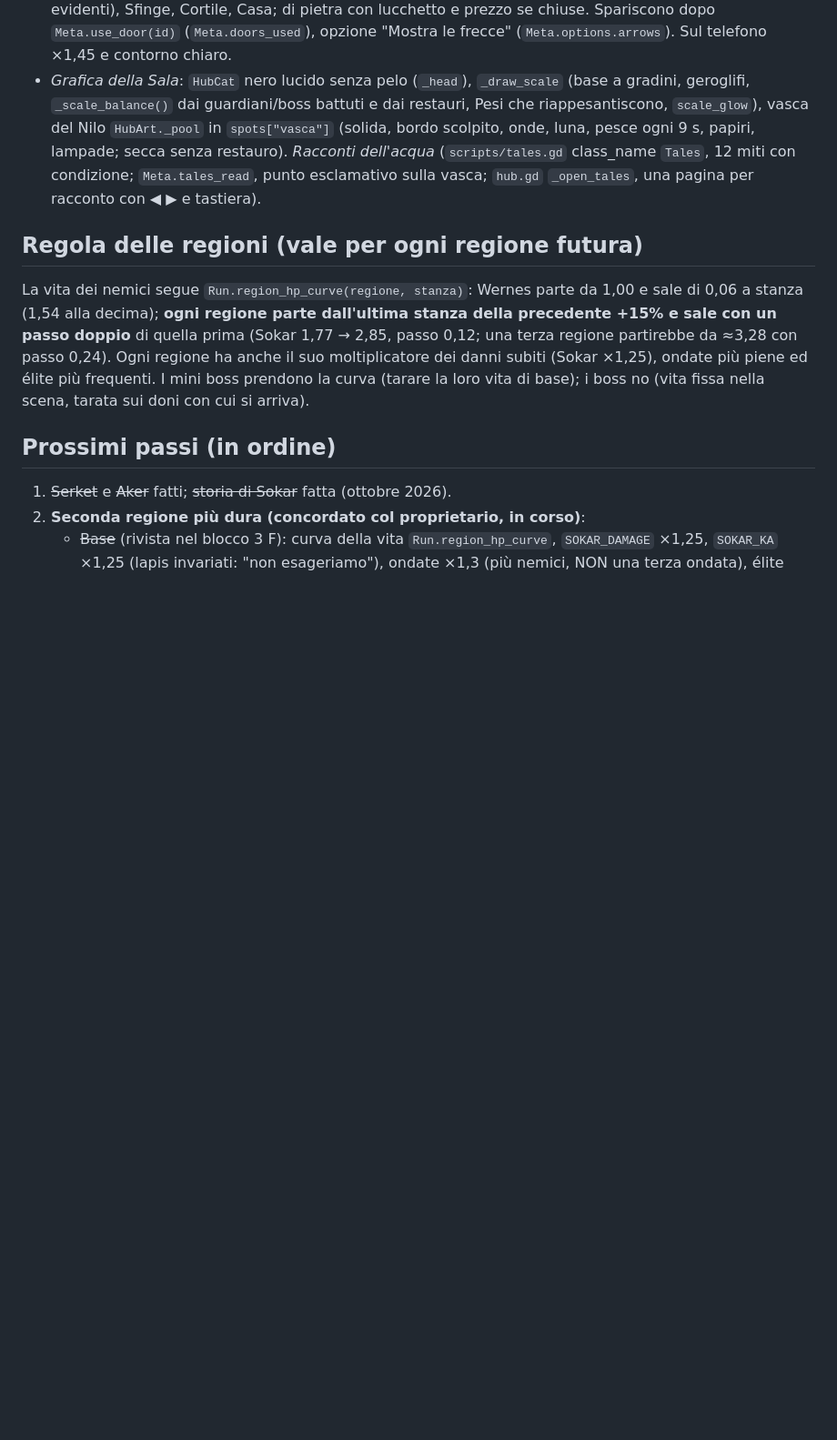
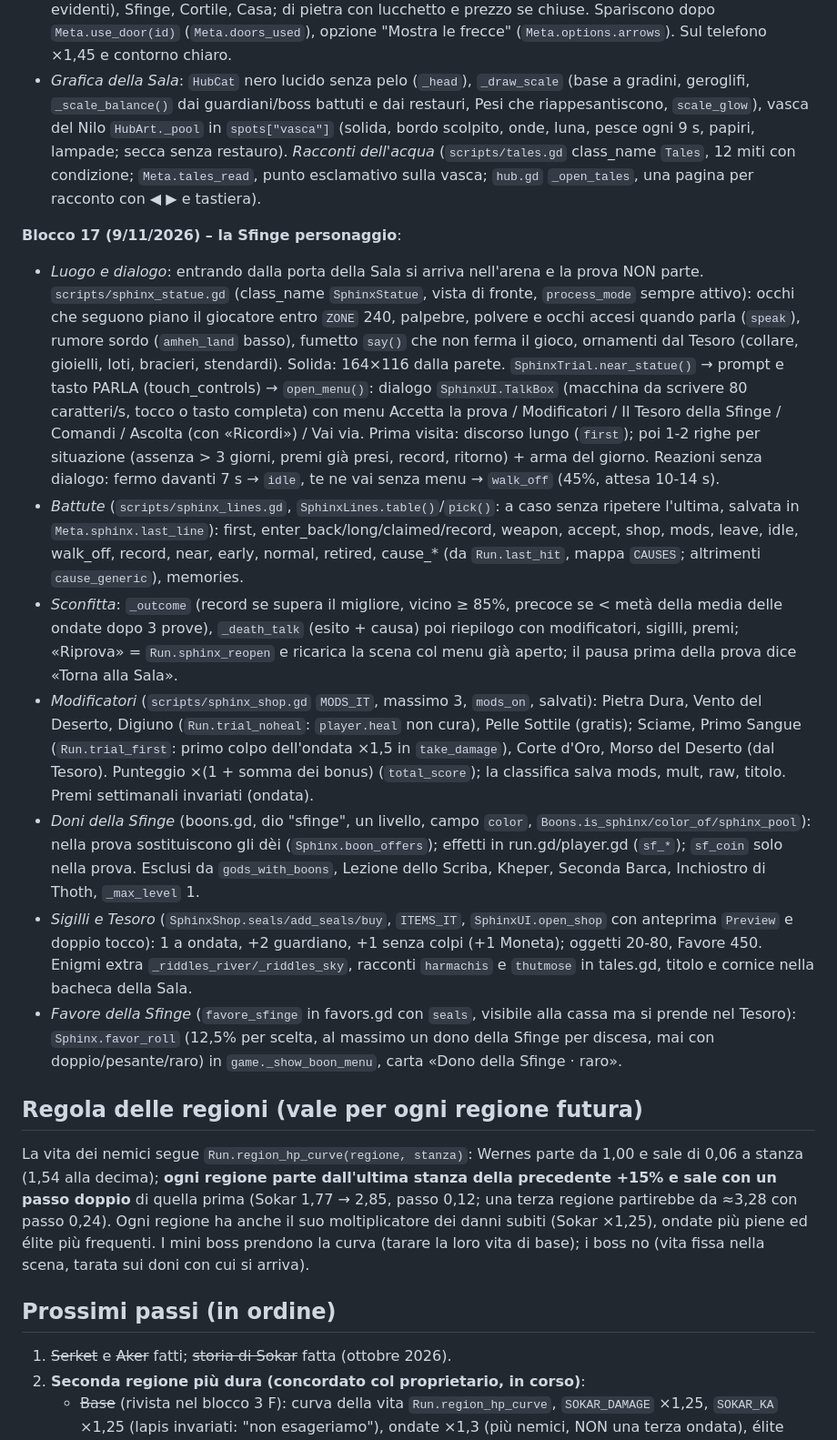
Before and after one commit to GiuseppeValguarnera/Duat, a Markdown page: CLAUDE.md, the part around the change. Shown at 91% size. Rendered like a GitHub page; blank space fills up the shorter version.

Commit message:
Blocco 17: CLAUDE.md e CHANGELOG
Co-Authored-By: Claude Opus 5.5 <noreply@anthropic.com>
Claude-Session: https://claude.ai/code/session_0169xa6aMqbWEtp2pCqRwRCG

```diff
--- a/CLAUDE.md
+++ b/CLAUDE.md
@@ -399,6 +399,36 @@ musica della Sala, ricompensa già a terra, non conta come stanza ripulita); dop
   restauro). *Racconti dell'acqua* (`scripts/tales.gd` class_name `Tales`, 12 miti con condizione; `Meta.tales_read`,
   punto esclamativo sulla vasca; `hub.gd` `_open_tales`, una pagina per racconto con ◀ ▶ e tastiera).
 
+**Blocco 17 (9/11/2026) – la Sfinge personaggio**:
+- *Luogo e dialogo*: entrando dalla porta della Sala si arriva nell'arena e la prova NON parte. `scripts/sphinx_statue.gd`
+  (class_name `SphinxStatue`, vista di fronte, `process_mode` sempre attivo): occhi che seguono piano il giocatore entro
+  `ZONE` 240, palpebre, polvere e occhi accesi quando parla (`speak`), rumore sordo (`amheh_land` basso), fumetto `say()`
+  che non ferma il gioco, ornamenti dal Tesoro (collare, gioielli, loti, bracieri, stendardi). Solida: 164×116 dalla
+  parete. `SphinxTrial.near_statue()` → prompt e tasto PARLA (touch_controls) → `open_menu()`: dialogo
+  `SphinxUI.TalkBox` (macchina da scrivere 80 caratteri/s, tocco o tasto completa) con menu Accetta la prova /
+  Modificatori / Il Tesoro della Sfinge / Comandi / Ascolta (con «Ricordi») / Vai via. Prima visita: discorso lungo
+  (`first`); poi 1-2 righe per situazione (assenza > 3 giorni, premi già presi, record, ritorno) + arma del giorno.
+  Reazioni senza dialogo: fermo davanti 7 s → `idle`, te ne vai senza menu → `walk_off` (45%, attesa 10-14 s).
+- *Battute* (`scripts/sphinx_lines.gd`, `SphinxLines.table()`/`pick()`: a caso senza ripetere l'ultima, salvata in
+  `Meta.sphinx.last_line`): first, enter_back/long/claimed/record, weapon, accept, shop, mods, leave, idle, walk_off,
+  record, near, early, normal, retired, cause_* (da `Run.last_hit`, mappa `CAUSES`; altrimenti `cause_generic`), memories.
+- *Sconfitta*: `_outcome` (record se supera il migliore, vicino ≥ 85%, precoce se < metà della media delle ondate dopo 3
+  prove), `_death_talk` (esito + causa) poi riepilogo con modificatori, sigilli, premi; «Riprova» = `Run.sphinx_reopen` e
+  ricarica la scena col menu già aperto; il pausa prima della prova dice «Torna alla Sala».
+- *Modificatori* (`scripts/sphinx_shop.gd` `MODS_IT`, massimo 3, `mods_on`, salvati): Pietra Dura, Vento del Deserto,
+  Digiuno (`Run.trial_noheal`: `player.heal` non cura), Pelle Sottile (gratis); Sciame, Primo Sangue (`Run.trial_first`:
+  primo colpo dell'ondata ×1,5 in `take_damage`), Corte d'Oro, Morso del Deserto (dal Tesoro). Punteggio ×(1 + somma
+  dei bonus) (`total_score`); la classifica salva mods, mult, raw, titolo. Premi settimanali invariati (ondata).
+- *Doni della Sfinge* (boons.gd, dio "sfinge", un livello, campo `color`, `Boons.is_sphinx/color_of/sphinx_pool`): nella
+  prova sostituiscono gli dèi (`Sphinx.boon_offers`); effetti in run.gd/player.gd (`sf_*`); `sf_coin` solo nella prova.
+  Esclusi da `gods_with_boons`, Lezione dello Scriba, Kheper, Seconda Barca, Inchiostro di Thoth, `_max_level` 1.
+- *Sigilli e Tesoro* (`SphinxShop.seals/add_seals/buy`, `ITEMS_IT`, `SphinxUI.open_shop` con anteprima `Preview` e doppio
+  tocco): 1 a ondata, +2 guardiano, +1 senza colpi (+1 Moneta); oggetti 20-80, Favore 450. Enigmi extra
+  `_riddles_river/_riddles_sky`, racconti `harmachis` e `thutmose` in tales.gd, titolo e cornice nella bacheca della Sala.
+- *Favore della Sfinge* (`favore_sfinge` in favors.gd con `seals`, visibile alla cassa ma si prende nel Tesoro):
+  `Sphinx.favor_roll` (12,5% per scelta, al massimo un dono della Sfinge per discesa, mai con doppio/pesante/raro) in
+  `game._show_boon_menu`, carta «Dono della Sfinge · raro».
+
 ## Regola delle regioni (vale per ogni regione futura)
 La vita dei nemici segue `Run.region_hp_curve(regione, stanza)`: Wernes parte da 1,00 e sale di 0,06 a stanza (1,54 alla
 decima); **ogni regione parte dall'ultima stanza della precedente +15% e sale con un passo doppio** di quella prima
```
Also changed, not shown: CHANGELOG.md (+8 -0 lines).
